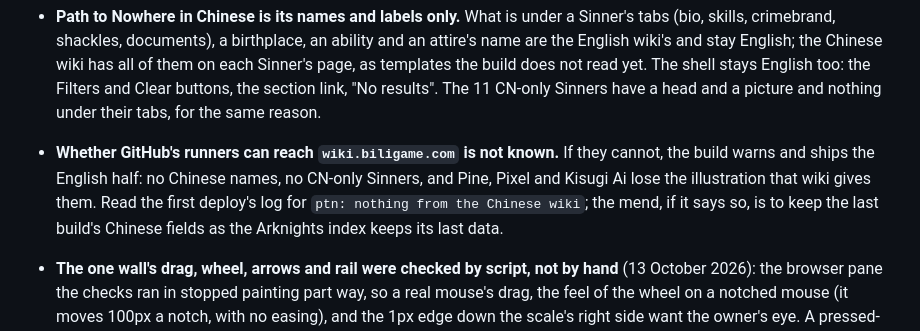
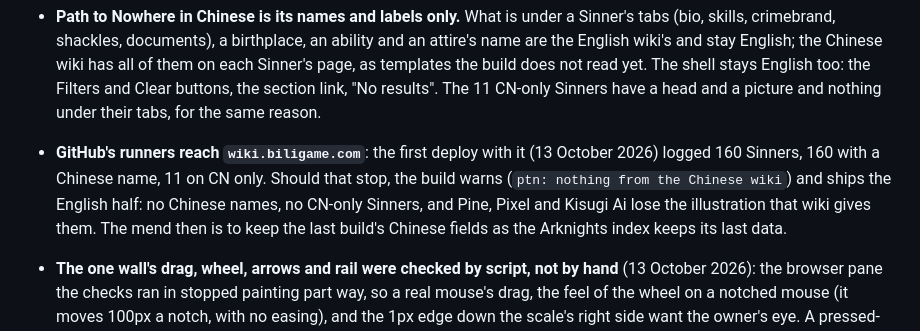
Before and after one commit to seangcs27/dossier, a Markdown page: TODO.md, the part around the change. Drawn GitHub-style.

Commit message:
docs: GitHub's runners reach the game's Chinese wiki
The first deploy that read it logged 160 Sinners, 160 with a Chinese name and
11 on CN only, so TODO.md no longer lists that as unknown.

Co-Authored-By: Claude Opus 5.5 <noreply@anthropic.com>

```diff
--- a/TODO.md
+++ b/TODO.md
@@ -82,11 +82,12 @@ yet:
   on each Sinner's page, as templates the build does not read yet. The shell stays English
   too: the Filters and Clear buttons, the section link, "No results". The 11 CN-only
   Sinners have a head and a picture and nothing under their tabs, for the same reason.
-- **Whether GitHub's runners can reach `wiki.biligame.com` is not known.** If they cannot,
-  the build warns and ships the English half: no Chinese names, no CN-only Sinners, and
-  Pine, Pixel and Kisugi Ai lose the illustration that wiki gives them. Read the first
-  deploy's log for `ptn: nothing from the Chinese wiki`; the mend, if it says so, is to keep
-  the last build's Chinese fields as the Arknights index keeps its last data.
+- **GitHub's runners reach `wiki.biligame.com`**: the first deploy with it (13 October
+  2026) logged 160 Sinners, 160 with a Chinese name, 11 on CN only. Should that stop, the
+  build warns (`ptn: nothing from the Chinese wiki`) and ships the English half: no Chinese
+  names, no CN-only Sinners, and Pine, Pixel and Kisugi Ai lose the illustration that wiki
+  gives them. The mend then is to keep the last build's Chinese fields as the Arknights
+  index keeps its last data.
 - **The one wall's drag, wheel, arrows and rail were checked by script, not by hand**
   (13 October 2026): the browser pane the checks ran in stopped painting part way, so a
   real mouse's drag, the feel of the wheel on a notched mouse (it moves 100px a notch, with
```
